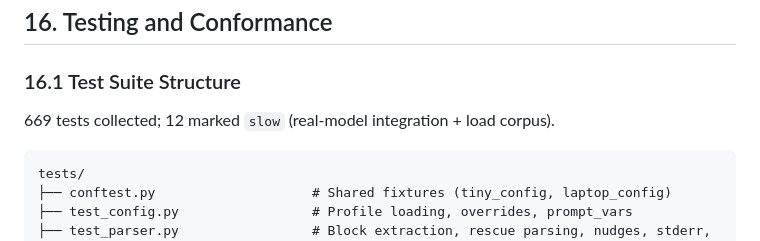
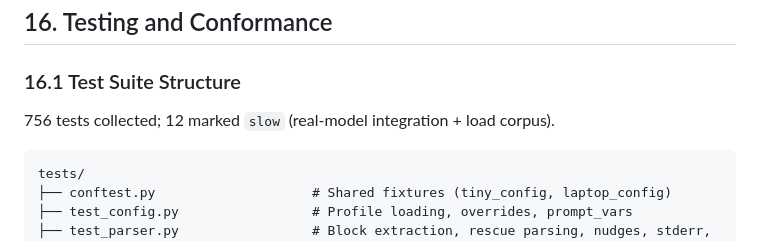
Before and after one commit to mizahnyx/rlm_for_local, a Markdown page: docs/rlm-local-manual.md, the part around the change. Rendered like a GitHub page.

Commit message:
docs: sync the manual's collected-test count to 756

````diff
--- a/docs/rlm-local-manual.md
+++ b/docs/rlm-local-manual.md
@@ -1684,7 +1684,7 @@ the search returns no results and the CLI tells you to rebuild it.
 
 ### 16.1 Test Suite Structure
 
-669 tests collected; 12 marked `slow` (real-model integration + load corpus).
+756 tests collected; 12 marked `slow` (real-model integration + load corpus).
 
 ```
 tests/
````
